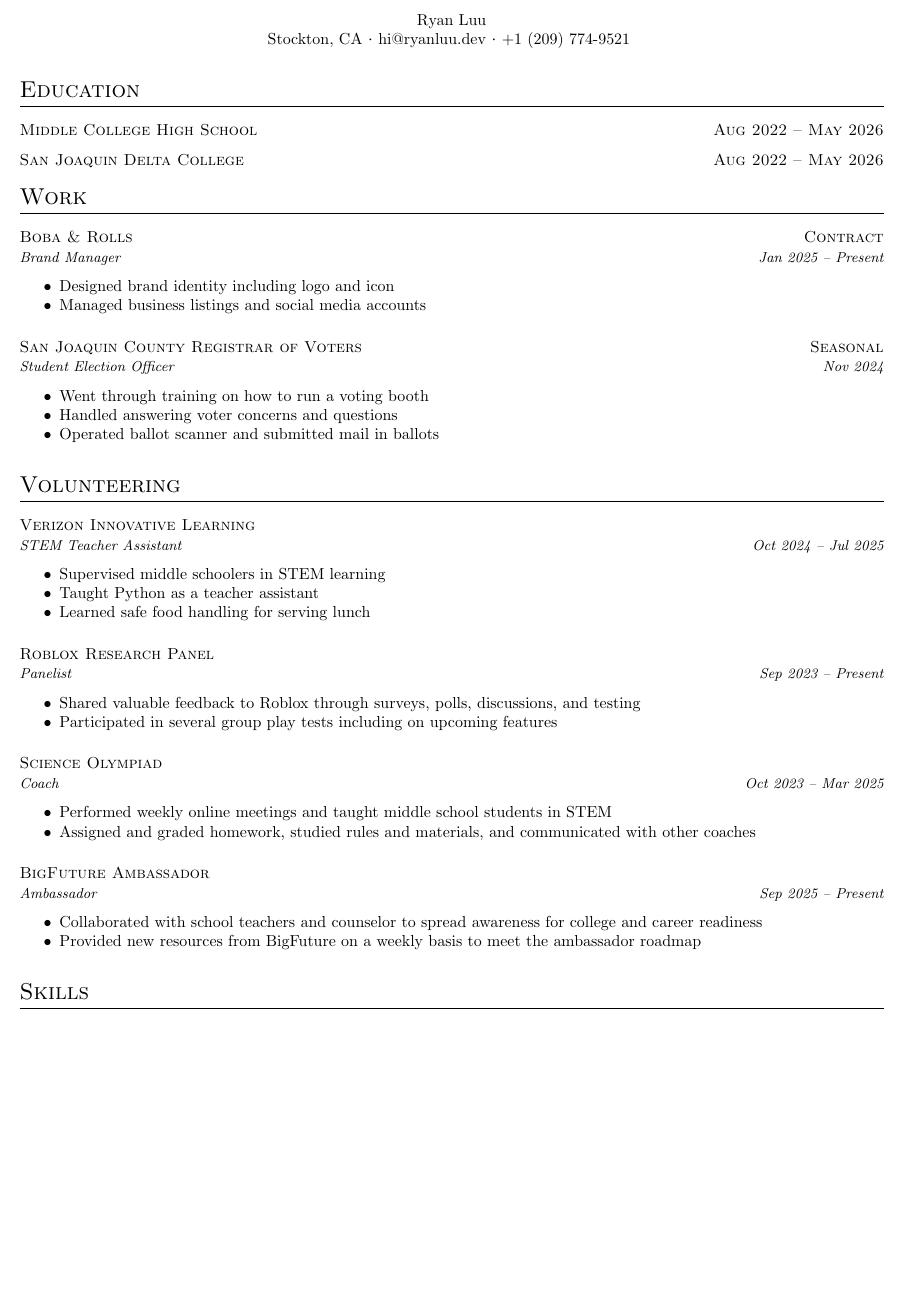
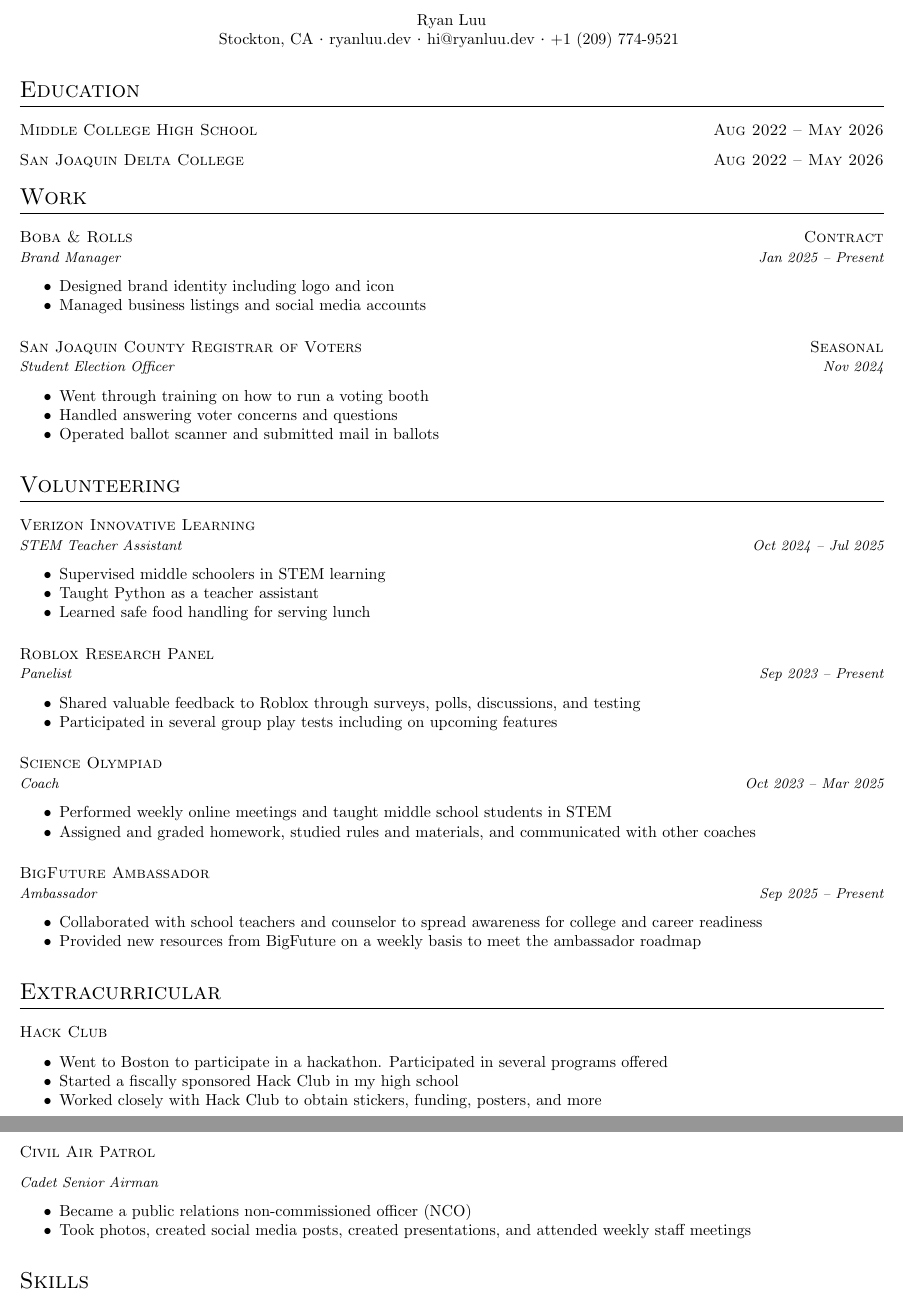
Before and after one commit to RyanLua/Resume, a LaTeX CV (cv.tex, which reads my_cv.cls): part of the page before the commit and two parts of pages 1 and 2 of 2 after it, the two joined at a grey line, cut so that both start at the same text, the shorter picture padded with empty space. Compiled offline with pdfLaTeX.

Commit message:
Add website

```diff
--- a/cv.tex
+++ b/cv.tex
@@ -10,7 +10,7 @@
 \begin{document}
 
 \name{Ryan Luu}
-\contact{Stockton, CA}{hi@ryanluu.dev}{\href{tel:12097749521}{+1 (209) 774-9521}}
+\contact{Stockton, CA}{\href{https://ryanluu.dev/}{ryanluu.dev}}{hi@ryanluu.dev}{\href{tel:12097749521}{+1 (209) 774-9521}}
 
 \section{Education}
 \datedsubsection{Middle College High School}{Aug 2022 -- May 2026}
@@ -62,6 +62,22 @@
     \item Provided new resources from BigFuture on a weekly basis to meet the ambassador roadmap
 \end{itemize}
 
+\section{Extracurricular}
+
+\subsection{Hack Club}
+\begin{itemize}
+    \item Went to Boston to participate in a hackathon. Participated in several programs offered
+    \item Started a fiscally sponsored Hack Club in my high school
+    \item Worked closely with Hack Club to obtain stickers, funding, posters, and more
+\end{itemize}
+
+\subsection{Civil Air Patrol}
+\subsubsection{Cadet Senior Airman}
+\begin{itemize}
+    \item Became a public relations non-commissioned officer (NCO)
+    \item Took photos, created social media posts, created presentations, and attended weekly staff meetings
+\end{itemize}
+
 \section{Skills}
 
 \begin{tabular}{l l l l}
--- a/my_cv.cls
+++ b/my_cv.cls
@@ -26,10 +26,11 @@
     \centerline{#1}%
 }
 
-\newcommand\contact[3]{%
+\newcommand\contact[4]{%
     \centerline{%
         \makebox[0pt][c]{%
             #1 {\large\textperiodcentered} #2 {\large\textperiodcentered} #3
+            {\large\textperiodcentered} #4
         }%
     }%
 }
```
